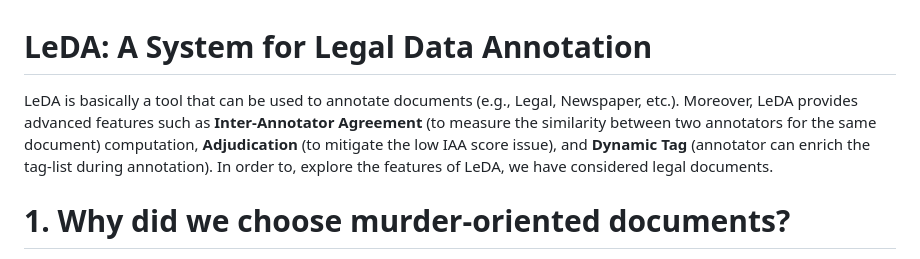
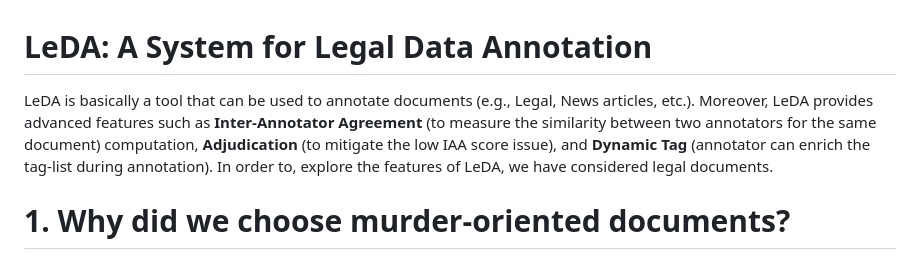
Before and after one commit to subinayadhikary/LeDA, a Markdown page: README.md, the part around the change. GitHub-like rendering.

```diff
--- a/README.md
+++ b/README.md
@@ -1,5 +1,5 @@
 # LeDA: A System for Legal Data Annotation
-LeDA is basically a tool that can be used to annotate documents (e.g., Legal, Newspaper, etc.). Moreover, LeDA provides advanced features such as **Inter-Annotator Agreement** (to measure the similarity between two annotators for the same document) computation, **Adjudication** (to mitigate the low IAA score issue), and **Dynamic Tag** (annotator can enrich the tag-list during annotation). In order to, explore the features of LeDA, we have considered legal documents.
+LeDA is basically a tool that can be used to annotate documents (e.g., Legal, News articles, etc.). Moreover, LeDA provides advanced features such as **Inter-Annotator Agreement** (to measure the similarity between two annotators for the same document) computation, **Adjudication** (to mitigate the low IAA score issue), and **Dynamic Tag** (annotator can enrich the tag-list during annotation). In order to, explore the features of LeDA, we have considered legal documents.
 # 1. Why did we choose murder-oriented documents?
 As we mentioned in this paper, we considered IPC 302 (Punishment for Murder) and some similar IPCs such as IPC 299, IPC 300, and IPC 307, and most importantly highest number of cases are related to murder, as shown in the following figure. In particular, we have considered section 299 to section 311 of IPC which is basically "of offenses affecting the human body" and we have discussed all of them briefly in Section 2. Indian Penal Code (IPC) consists of 511 sections within the 23 chapters. However, we have focused on Chapter XVI. <br/>
 ![ipc_3](https://github.com/subinayadhikary/LeDA/assets/50978159/e1f6674a-938a-4060-b0e6-a98054251c67)
```
